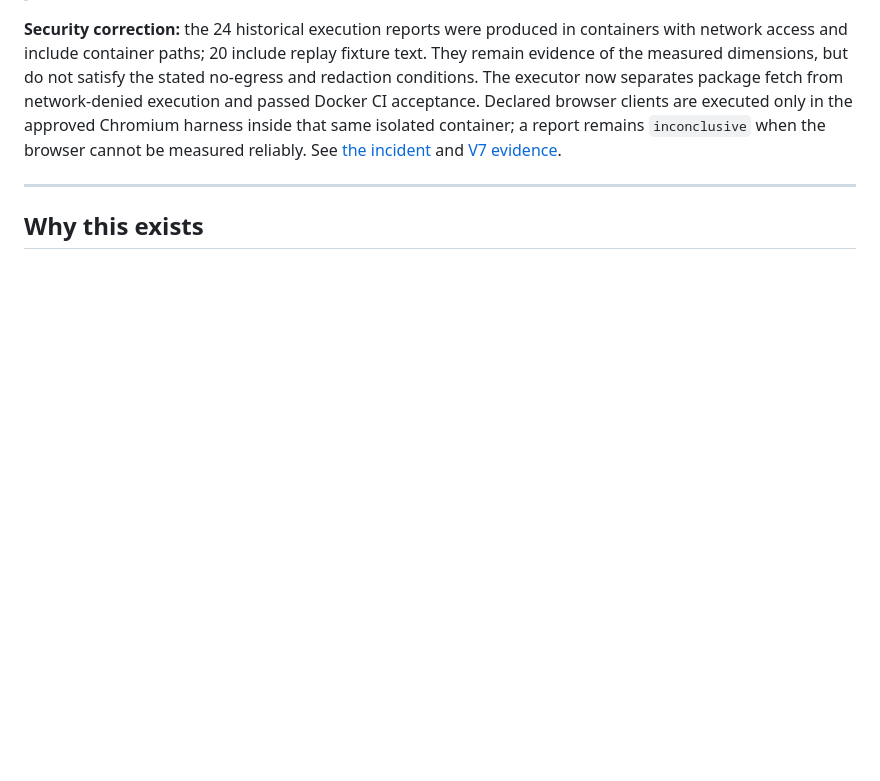
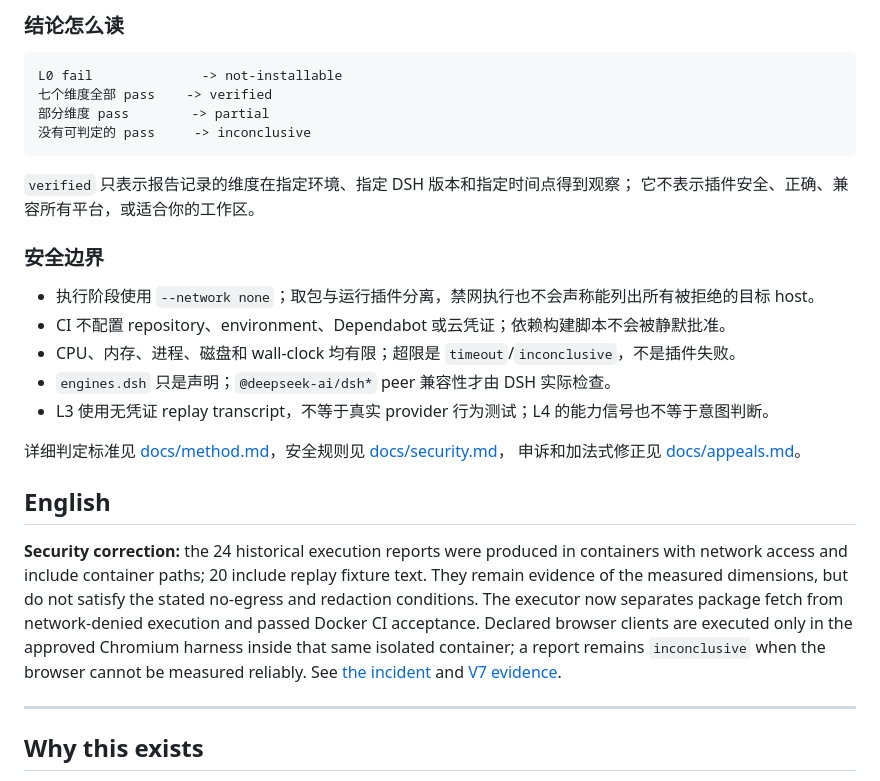
Before and after one commit to citrusli2026/dsh-verified-plugins, a Markdown page: README.md, the part around one of its changes. Drawn GitHub-style; blank space fills up the shorter version.

Commit message:
docs: make README bilingual and usage-focused (#17)

````diff
--- a/README.md
+++ b/README.md
@@ -17,3 +81,27 @@ Evidence-linked, reproducible, not another star list.
+### 结论怎么读
+
+```text
+L0 fail              -> not-installable
+七个维度全部 pass    -> verified
+部分维度 pass        -> partial
+没有可判定的 pass     -> inconclusive
+```
+
+`verified` 只表示报告记录的维度在指定环境、指定 DSH 版本和指定时间点得到观察；
+它不表示插件安全、正确、兼容所有平台，或适合你的工作区。
+
+### 安全边界
+
+- 执行阶段使用 `--network none`；取包与运行插件分离，禁网执行也不会声称能列出所有被拒绝的目标 host。
+- CI 不配置 repository、environment、Dependabot 或云凭证；依赖构建脚本不会被静默批准。
+- CPU、内存、进程、磁盘和 wall-clock 均有限；超限是 `timeout`/`inconclusive`，不是插件失败。
+- `engines.dsh` 只是声明；`@deepseek-ai/dsh*` peer 兼容性才由 DSH 实际检查。
+- L3 使用无凭证 replay transcript，不等于真实 provider 行为测试；L4 的能力信号也不等于意图判断。
+
+详细判定标准见 [docs/method.md](docs/method.md)，安全规则见 [docs/security.md](docs/security.md)，
+申诉和加法式修正见 [docs/appeals.md](docs/appeals.md)。
+
+## English
 
 **Security correction:** the 24 historical execution reports were produced in
 containers with network access and include container paths; 20 include replay
````
Also changed, not shown: other parts of README.md (+65 -1 lines).
